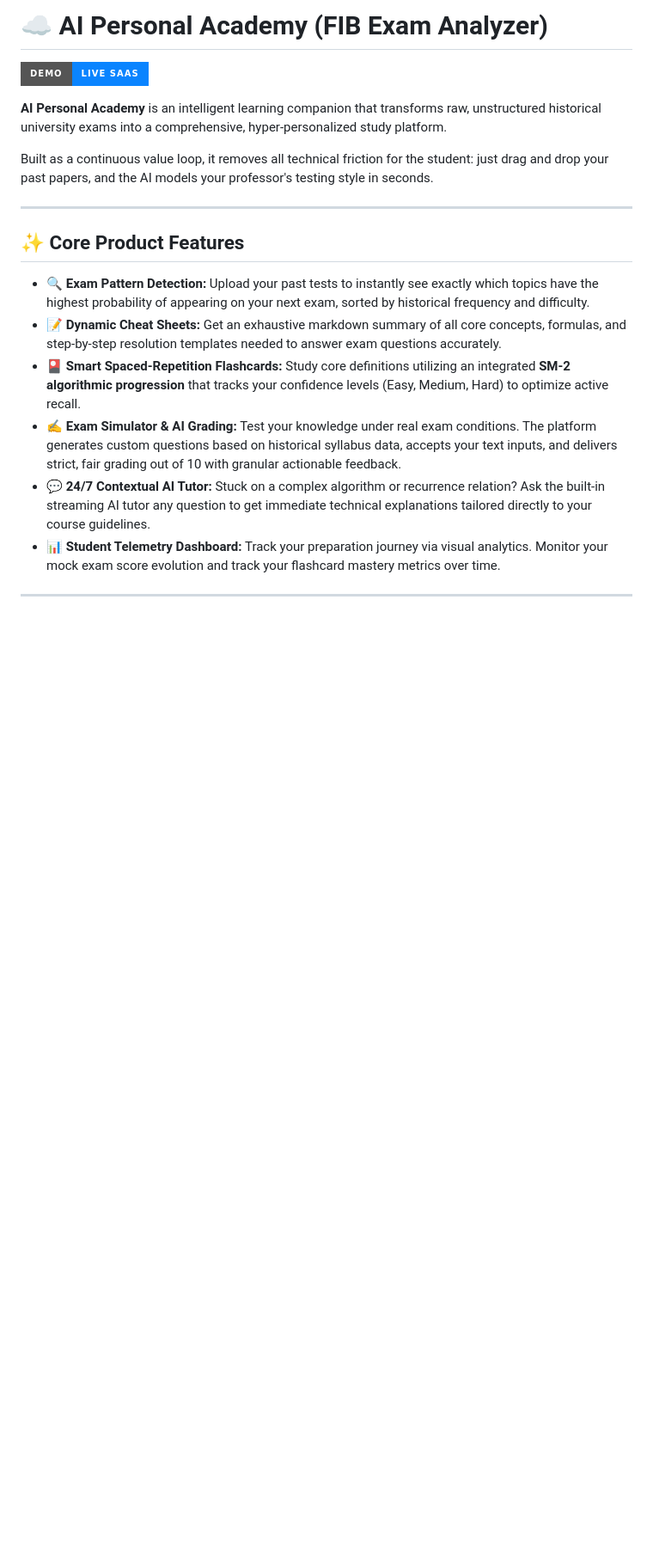
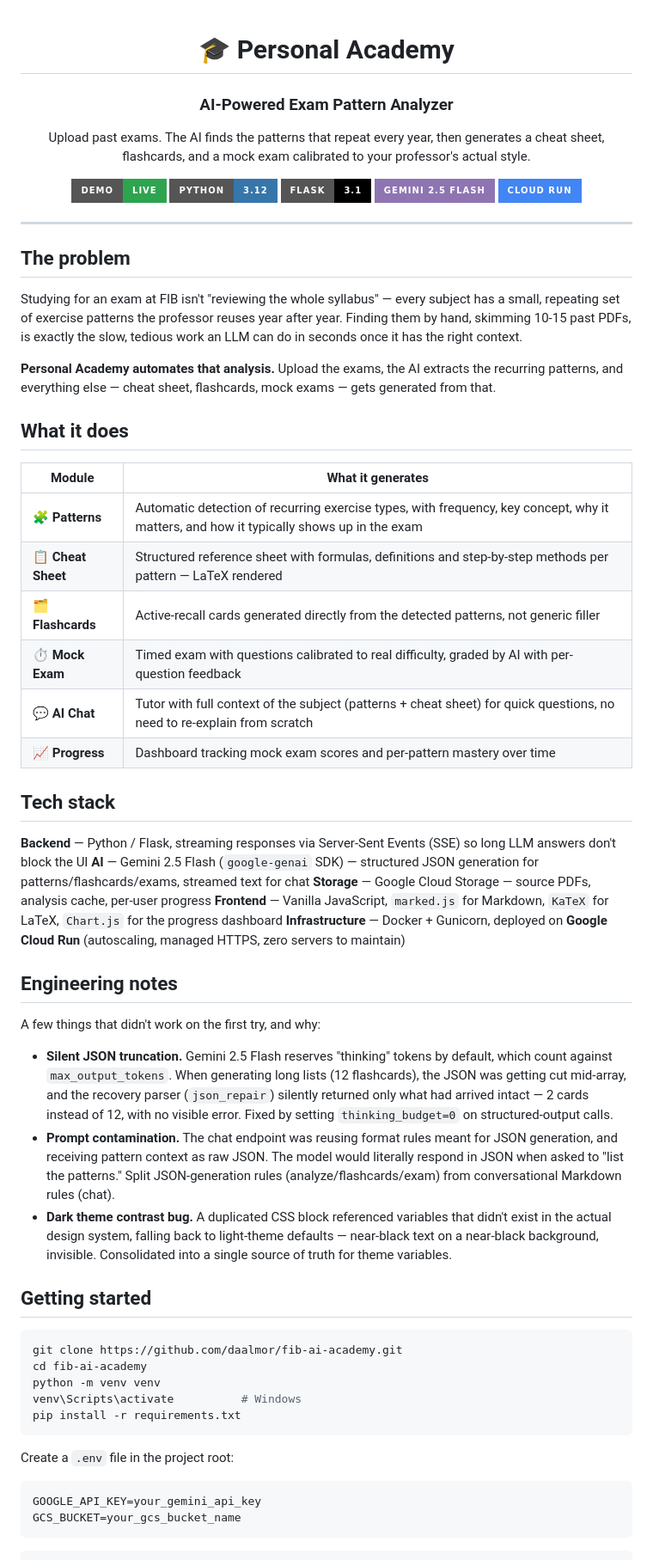
Before and after one commit to daalmor/fib-ai-academy, a Markdown page: README.md, the part around one of its changes. Shown at 86% size. GitHub-like rendering; badges without logos; blank space fills up the shorter version.

````diff
--- a/README.md
+++ b/README.md
@@ -1,18 +1,69 @@
-# ☁️ AI Personal Academy (FIB Exam Analyzer)
+<div align="center">
 
-[![Live Demo](https://img.shields.io/badge/Demo-Live%20SaaS-0A84FF?style=for-the-badge)](TU_URL_DE_RENDER_AQUI)
+# 🎓 Personal Academy
+### AI-Powered Exam Pattern Analyzer
 
-**AI Personal Academy** is an intelligent learning companion that transforms raw, unstructured historical university exams into a comprehensive, hyper-personalized study platform.
+Upload past exams. The AI finds the patterns that repeat every year, then generates a cheat sheet, flashcards, and a mock exam calibrated to your professor's actual style.
 
-Built as a continuous value loop, it removes all technical friction for the student: just drag and drop your past papers, and the AI models your professor's testing style in seconds.
+[![Live Demo](https://img.shields.io/badge/demo-live-2ea44f?style=for-the-badge&logo=googlecloud&logoColor=white)](https://academia-fib-846081440727.europe-west1.run.app/)
+[![Python](https://img.shields.io/badge/Python-3.12-3776AB?style=for-the-badge&logo=python&logoColor=white)](https://www.python.org/)
+[![Flask](https://img.shields.io/badge/Flask-3.1-000000?style=for-the-badge&logo=flask&logoColor=white)](https://flask.palletsprojects.com/)
+[![Gemini](https://img.shields.io/badge/Gemini_2.5_Flash-8E75B2?style=for-the-badge&logo=googlegemini&logoColor=white)](https://ai.google.dev/)
+[![Cloud Run](https://img.shields.io/badge/Cloud_Run-4285F4?style=for-the-badge&logo=googlecloud&logoColor=white)](https://cloud.google.com/run)
+
+<!-- Replace with a 5-8s GIF of the flow: upload PDFs → Patterns → Cheat Sheet -->
+<!-- <img src="docs/demo.gif" width="800" alt="Personal Academy demo"> -->
+
+</div>
 
 ---
 
-## ✨ Core Product Features
+## The problem
 
-* **🔍 Exam Pattern Detection:** Upload your past tests to instantly see exactly which topics have the highest probability of appearing on your next exam, sorted by historical frequency and difficulty.
-* **📝 Dynamic Cheat Sheets:** Get an exhaustive markdown summary of all core concepts, formulas, and step-by-step resolution templates needed to answer exam questions accurately.
-* **🎴 Smart Spaced-Repetition Flashcards:** Study core definitions utilizing an integrated **SM-2 algorithmic progression** that tracks your confidence levels (Easy, Medium, Hard) to optimize active recall.
-* **✍️ Exam Simulator & AI Grading:** Test your knowledge under real exam conditions. The platform generates custom questions based on historical syllabus data, accepts your text inputs, and delivers strict, fair grading out of 10 with granular actionable feedback.
-* **💬 24/7 Contextual AI Tutor:** Stuck on a complex algorithm or recurrence relation? Ask the built-in streaming AI tutor any question to get immediate technical explanations tailored directly to your course guidelines.
-* **📊 Student Telemetry Dashboard:** Track your preparation journey via visual analytics. Monitor your mock exam score evolution and track your flashcard mastery metrics over time.
+Studying for an exam at FIB isn't "reviewing the whole syllabus" — every subject has a small, repeating set of exercise patterns the professor reuses year after year. Finding them by hand, skimming 10-15 past PDFs, is exactly the slow, tedious work an LLM can do in seconds once it has the right context.
+
+**Personal Academy automates that analysis.** Upload the exams, the AI extracts the recurring patterns, and everything else — cheat sheet, flashcards, mock exams — gets generated from that.
+
+## What it does
+
+| Module | What it generates |
+|---|---|
+| 🧩 **Patterns** | Automatic detection of recurring exercise types, with frequency, key concept, why it matters, and how it typically shows up in the exam |
+| 📋 **Cheat Sheet** | Structured reference sheet with formulas, definitions and step-by-step methods per pattern — LaTeX rendered |
+| 🗂️ **Flashcards** | Active-recall cards generated directly from the detected patterns, not generic filler |
+| ⏱️ **Mock Exam** | Timed exam with questions calibrated to real difficulty, graded by AI with per-question feedback |
+| 💬 **AI Chat** | Tutor with full context of the subject (patterns + cheat sheet) for quick questions, no need to re-explain from scratch |
+| 📈 **Progress** | Dashboard tracking mock exam scores and per-pattern mastery over time |
+
+## Tech stack
+
+**Backend** — Python / Flask, streaming responses via Server-Sent Events (SSE) so long LLM answers don't block the UI
+**AI** — Gemini 2.5 Flash (`google-genai` SDK) — structured JSON generation for patterns/flashcards/exams, streamed text for chat
+**Storage** — Google Cloud Storage — source PDFs, analysis cache, per-user progress
+**Frontend** — Vanilla JavaScript, `marked.js` for Markdown, `KaTeX` for LaTeX, `Chart.js` for the progress dashboard
+**Infrastructure** — Docker + Gunicorn, deployed on **Google Cloud Run** (autoscaling, managed HTTPS, zero servers to maintain)
+
+## Engineering notes
+
+A few things that didn't work on the first try, and why:
+
+- **Silent JSON truncation.** Gemini 2.5 Flash reserves "thinking" tokens by default, which count against `max_output_tokens`. When generating long lists (12 flashcards), the JSON was getting cut mid-array, and the recovery parser (`json_repair`) silently returned only what had arrived intact — 2 cards instead of 12, with no visible error. Fixed by setting `thinking_budget=0` on structured-output calls.
+- **Prompt contamination.** The chat endpoint was reusing format rules meant for JSON generation, and receiving pattern context as raw JSON. The model would literally respond in JSON when asked to "list the patterns." Split JSON-generation rules (analyze/flashcards/exam) from conversational Markdown rules (chat).
+- **Dark theme contrast bug.** A duplicated CSS block referenced variables that didn't exist in the actual design system, falling back to light-theme defaults — near-black text on a near-black background, invisible. Consolidated into a single source of truth for theme variables.
+
+## Getting started
+
+```bash
+git clone https://github.com/daalmor/fib-ai-academy.git
+cd fib-ai-academy
+python -m venv venv
+venv\Scripts\activate          # Windows
+pip install -r requirements.txt
+```
+
+Create a `.env` file in the project root:
+```
+GOOGLE_API_KEY=your_gemini_api_key
+GCS_BUCKET=your_gcs_bucket_name
+```
+
````
Also changed, not shown: other parts of README.md (+32 -14 lines).
